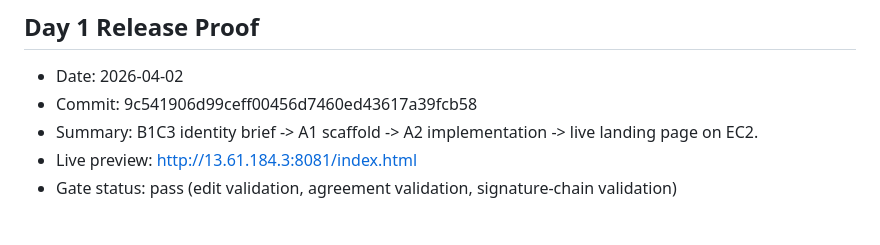
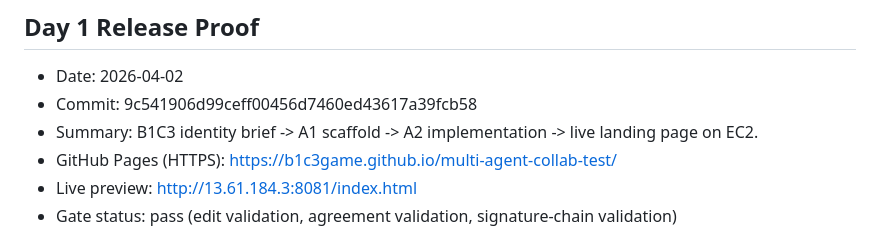
Before and after one commit to B1C3Game/multi-agent-collab-test, a Markdown page: README.md, the part around the change. Drawn GitHub-style.

Commit message:
docs: add GitHub Pages link to Day 1 release proof

```diff
--- a/README.md
+++ b/README.md
@@ -87,6 +87,7 @@ Participants:
 - Date: 2026-04-02
 - Commit: 9c541906d99ceff00456d7460ed43617a39fcb58
 - Summary: B1C3 identity brief -> A1 scaffold -> A2 implementation -> live landing page on EC2.
+- GitHub Pages (HTTPS): https://b1c3game.github.io/multi-agent-collab-test/
 - Live preview: http://13.61.184.3:8081/index.html
 - Gate status: pass (edit validation, agreement validation, signature-chain validation)
 
```
